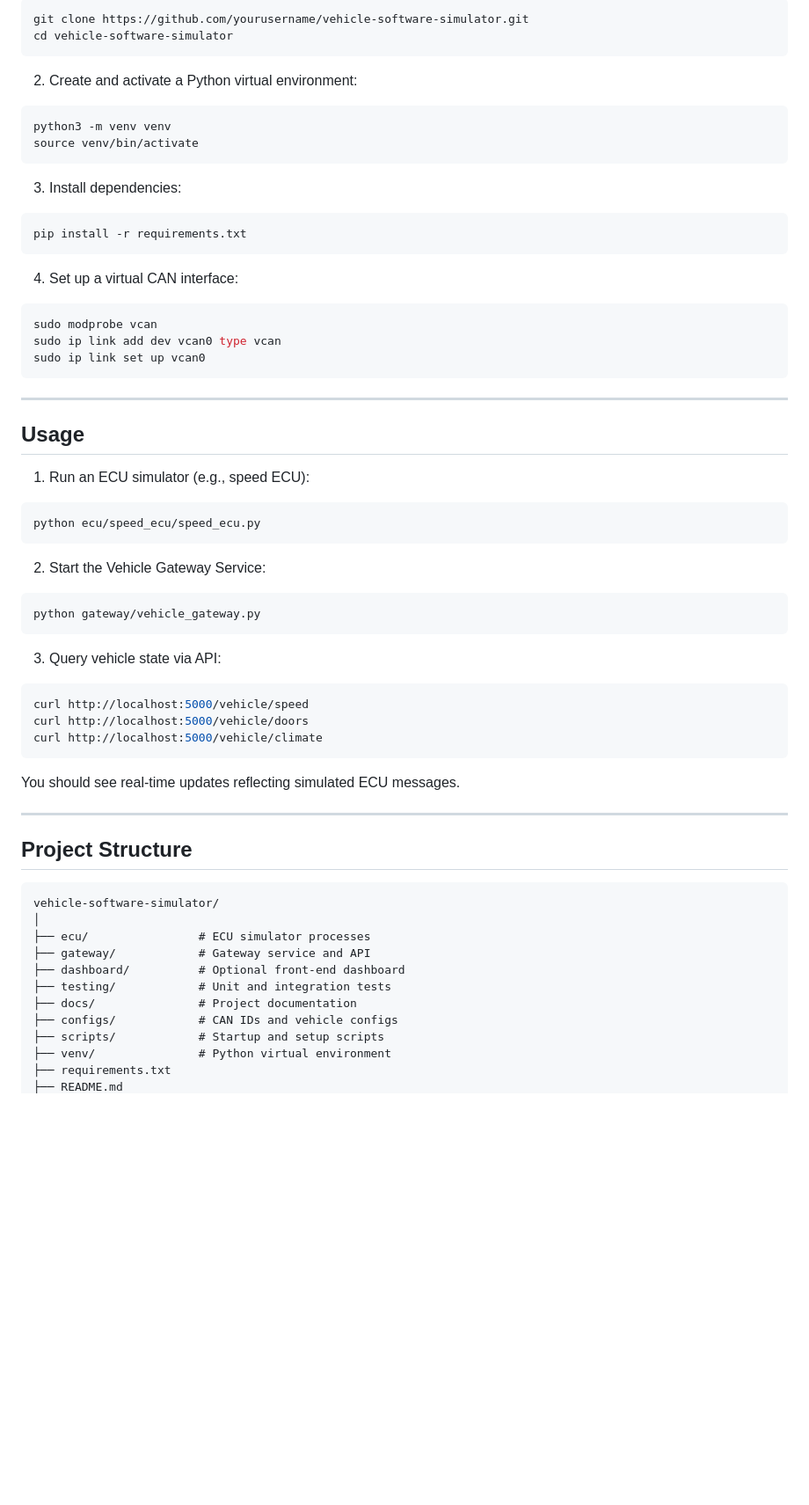
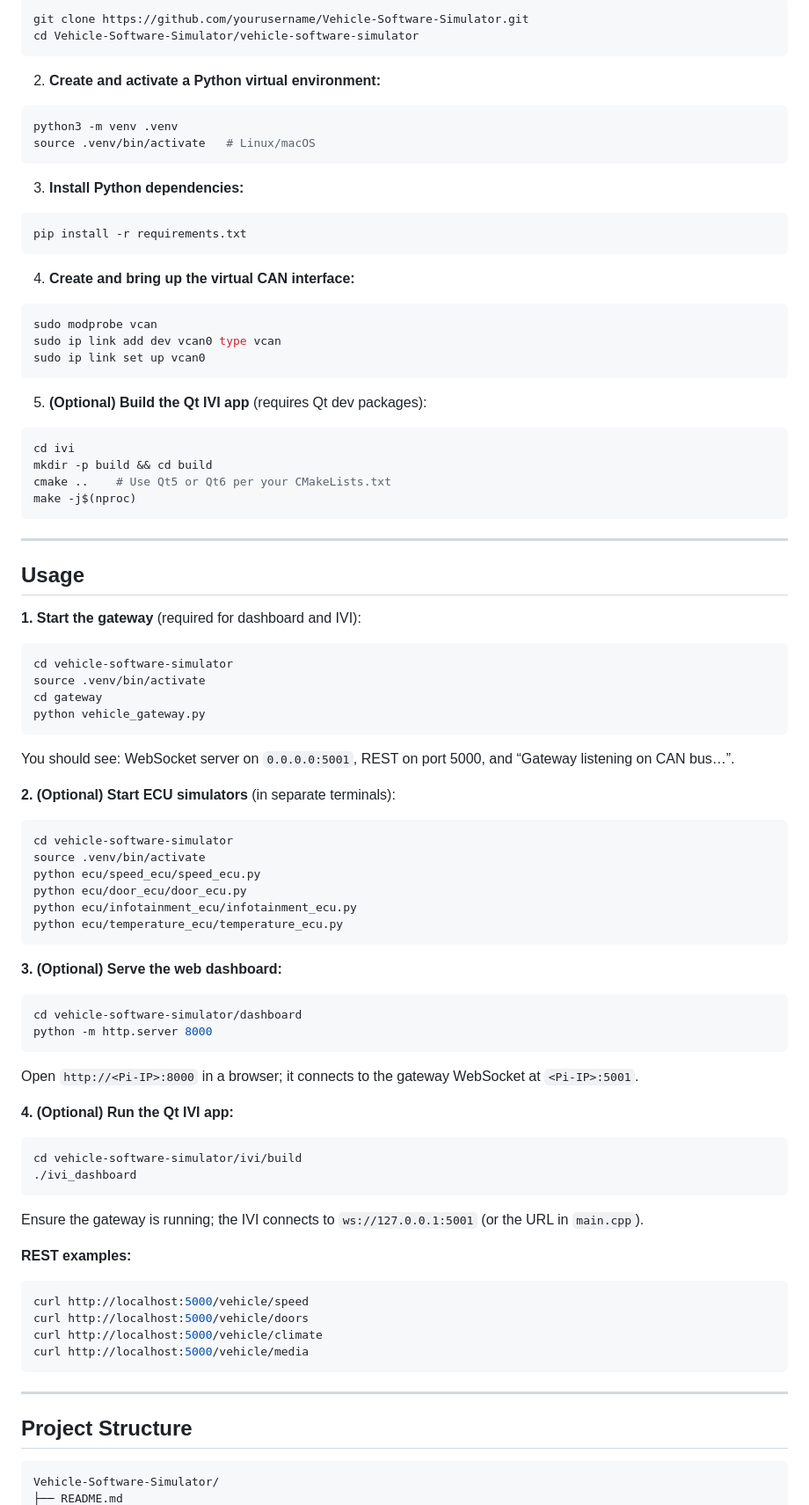
Before and after one commit to chavezMac/Vehicle-Software-Simulator, a Markdown page: README.md, the part around one of its changes. Shown at 88% size. Rendered like a GitHub page; blank space fills up the shorter version.

````diff
--- a/README.md
+++ b/README.md
@@ -94,23 +101,23 @@ Optional hardware for physical CAN:
 
 ```bash
-git clone https://github.com/yourusername/vehicle-software-simulator.git
-cd vehicle-software-simulator
+git clone https://github.com/yourusername/Vehicle-Software-Simulator.git
+cd Vehicle-Software-Simulator/vehicle-software-simulator
 ```
 
-2. Create and activate a Python virtual environment:
+2. **Create and activate a Python virtual environment:**
 
 ```bash
-python3 -m venv venv
-source venv/bin/activate
+python3 -m venv .venv
+source .venv/bin/activate   # Linux/macOS
 ```
 
-3. Install dependencies:
+3. **Install Python dependencies:**
 
 ```bash
 pip install -r requirements.txt
 ```
 
-4. Set up a virtual CAN interface:
+4. **Create and bring up the virtual CAN interface:**
 
 ```bash
 sudo modprobe vcan
@@ -118,46 +125,72 @@ sudo ip link add dev vcan0 type vcan
 sudo ip link set up vcan0
 ```
 
+5. **(Optional) Build the Qt IVI app** (requires Qt dev packages):
+
+```bash
+cd ivi
+mkdir -p build && cd build
+cmake ..    # Use Qt5 or Qt6 per your CMakeLists.txt
+make -j$(nproc)
+```
+
 ---
 
 ## Usage
 
-1. Run an ECU simulator (e.g., speed ECU):
+**1. Start the gateway** (required for dashboard and IVI):
 
 ```bash
-python ecu/speed_ecu/speed_ecu.py
+cd vehicle-software-simulator
+source .venv/bin/activate
+cd gateway
+python vehicle_gateway.py
 ```
 
-2. Start the Vehicle Gateway Service:
+You should see: WebSocket server on `0.0.0.0:5001`, REST on port 5000, and “Gateway listening on CAN bus…”.
+
+**2. (Optional) Start ECU simulators** (in separate terminals):
 
 ```bash
-python gateway/vehicle_gateway.py
+cd vehicle-software-simulator
+source .venv/bin/activate
+python ecu/speed_ecu/speed_ecu.py
+python ecu/door_ecu/door_ecu.py
+python ecu/infotainment_ecu/infotainment_ecu.py
+python ecu/temperature_ecu/temperature_ecu.py
 ```
 
-3. Query vehicle state via API:
+**3. (Optional) Serve the web dashboard:**
+
+```bash
+cd vehicle-software-simulator/dashboard
+python -m http.server 8000
+```
+
+Open `http://<Pi-IP>:8000` in a browser; it connects to the gateway WebSocket at `<Pi-IP>:5001`.
+
+**4. (Optional) Run the Qt IVI app:**
+
+```bash
+cd vehicle-software-simulator/ivi/build
+./ivi_dashboard
+```
+
+Ensure the gateway is running; the IVI connects to `ws://127.0.0.1:5001` (or the URL in `main.cpp`).
+
+**REST examples:**
 
 ```bash
 curl http://localhost:5000/vehicle/speed
 curl http://localhost:5000/vehicle/doors
 curl http://localhost:5000/vehicle/climate
+curl http://localhost:5000/vehicle/media
 ```
-
-You should see real-time updates reflecting simulated ECU messages.
 
 ---
 
 ## Project Structure
 
 ```
-vehicle-software-simulator/
-│
-├── ecu/                # ECU simulator processes
-├── gateway/            # Gateway service and API
-├── dashboard/          # Optional front-end dashboard
-├── testing/            # Unit and integration tests
-├── docs/               # Project documentation
-├── configs/            # CAN IDs and vehicle configs
-├── scripts/            # Startup and setup scripts
-├── venv/               # Python virtual environment
-├── requirements.txt
+Vehicle-Software-Simulator/
 ├── README.md
````
Also changed, not shown: other parts of README.md (+89 -48 lines).
